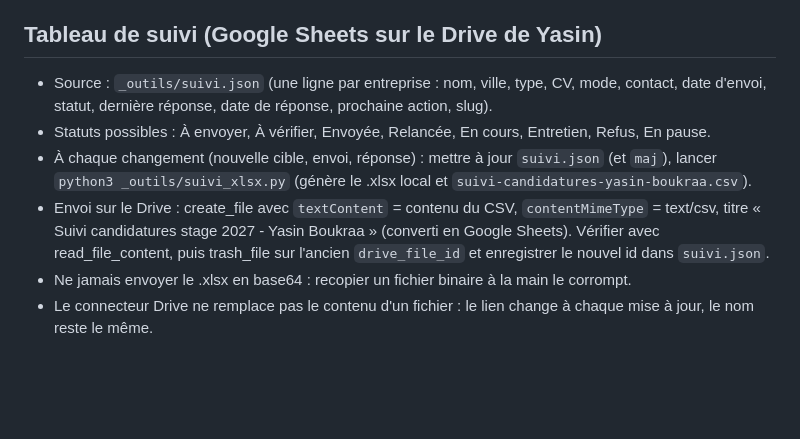
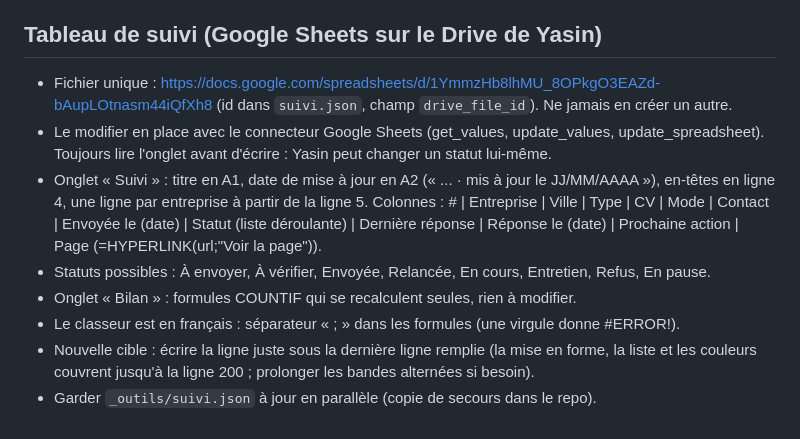
Before and after one commit to saykito/Portfolio, a Markdown page: _outils/METHODE.md, the part around the change. Drawn GitHub-style; blank space fills up the shorter version.

Commit message:
Met le tableau de suivi en forme dans Google Sheets et documente sa mise à jour en place
Co-Authored-By: Claude Opus 5.5 <noreply@anthropic.com>
Claude-Session: https://claude.ai/code/session_01DYs698yCudHhXc5smTeAR5

```diff
--- a/_outils/METHODE.md
+++ b/_outils/METHODE.md
@@ -59,9 +59,11 @@ yasin.boukraa0@gmail.com
 Note : le connecteur Gmail réécrit les liens en redirection Google. Le signaler à Yasin, qui peut recoller les liens lui-même avant d'envoyer.
 
 ## Tableau de suivi (Google Sheets sur le Drive de Yasin)
-- Source : `_outils/suivi.json` (une ligne par entreprise : nom, ville, type, CV, mode, contact, date d'envoi, statut, dernière réponse, date de réponse, prochaine action, slug).
+- Fichier unique : https://docs.google.com/spreadsheets/d/1YmmzHb8lhMU_8OPkgO3EAZd-bAupLOtnasm44iQfXh8 (id dans `suivi.json`, champ `drive_file_id`). Ne jamais en créer un autre.
+- Le modifier en place avec le connecteur Google Sheets (get_values, update_values, update_spreadsheet). Toujours lire l'onglet avant d'écrire : Yasin peut changer un statut lui-même.
+- Onglet « Suivi » : titre en A1, date de mise à jour en A2 (« ... · mis à jour le JJ/MM/AAAA »), en-têtes en ligne 4, une ligne par entreprise à partir de la ligne 5. Colonnes : # | Entreprise | Ville | Type | CV | Mode | Contact | Envoyée le (date) | Statut (liste déroulante) | Dernière réponse | Réponse le (date) | Prochaine action | Page (=HYPERLINK(url;"Voir la page")).
 - Statuts possibles : À envoyer, À vérifier, Envoyée, Relancée, En cours, Entretien, Refus, En pause.
-- À chaque changement (nouvelle cible, envoi, réponse) : mettre à jour `suivi.json` (et `maj`), lancer `python3 _outils/suivi_xlsx.py` (génère le .xlsx local et `suivi-candidatures-yasin-boukraa.csv`).
-- Envoi sur le Drive : create_file avec `textContent` = contenu du CSV, `contentMimeType` = text/csv, titre « Suivi candidatures stage 2027 - Yasin Boukraa » (converti en Google Sheets). Vérifier avec read_file_content, puis trash_file sur l'ancien `drive_file_id` et enregistrer le nouvel id dans `suivi.json`.
-- Ne jamais envoyer le .xlsx en base64 : recopier un fichier binaire à la main le corrompt.
-- Le connecteur Drive ne remplace pas le contenu d'un fichier : le lien change à chaque mise à jour, le nom reste le même.
+- Onglet « Bilan » : formules COUNTIF qui se recalculent seules, rien à modifier.
+- Le classeur est en français : séparateur « ; » dans les formules (une virgule donne #ERROR!).
+- Nouvelle cible : écrire la ligne juste sous la dernière ligne remplie (la mise en forme, la liste et les couleurs couvrent jusqu'à la ligne 200 ; prolonger les bandes alternées si besoin).
+- Garder `_outils/suivi.json` à jour en parallèle (copie de secours dans le repo).
```
